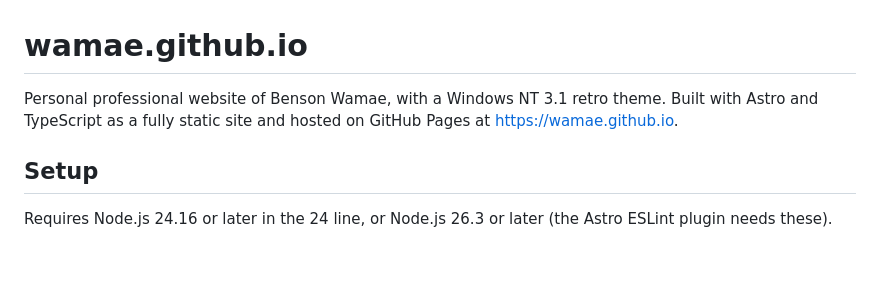
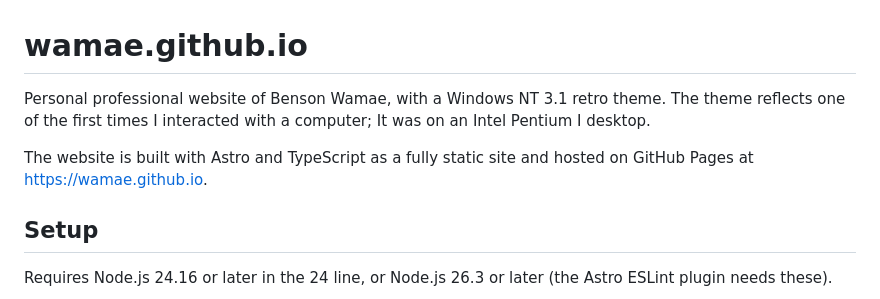
Before and after one commit to Wamae/wamae.github.io, a Markdown page: README.md, the part around the change. Drawn GitHub-style; blank space fills up the shorter version.

Commit message:
docs: Update README.md
Adds personal context for the theme.

```diff
--- a/README.md
+++ b/README.md
@@ -1,6 +1,8 @@
 # wamae.github.io
 
-Personal professional website of Benson Wamae, with a Windows NT 3.1 retro theme. Built with Astro and TypeScript as a fully static site and hosted on GitHub Pages at <https://wamae.github.io>.
+Personal professional website of Benson Wamae, with a Windows NT 3.1 retro theme. The theme reflects one of the first times I interacted with a computer; It was on an Intel Pentium I desktop.
+
+The website is built with Astro and TypeScript as a fully static site and hosted on GitHub Pages at <https://wamae.github.io>.
 
 ## Setup
 
```
